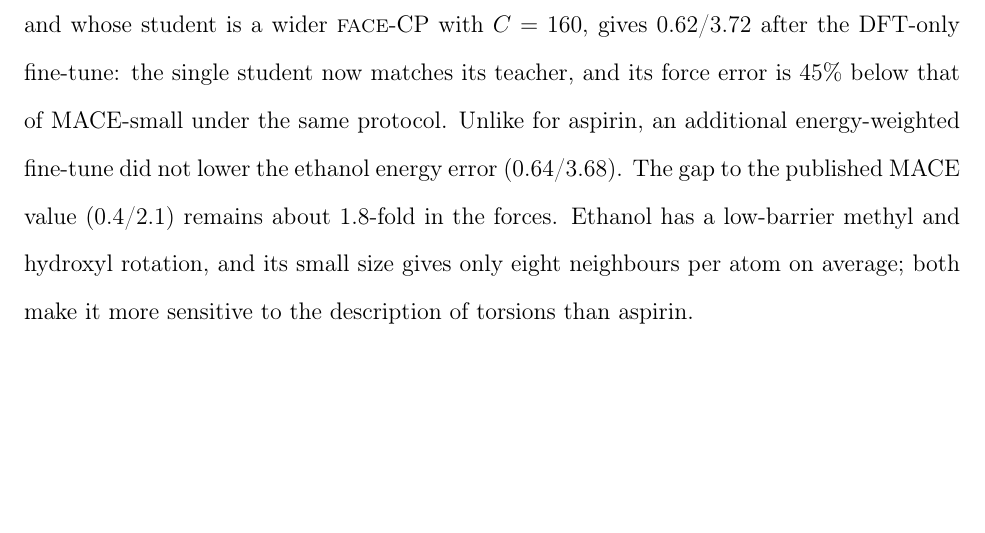
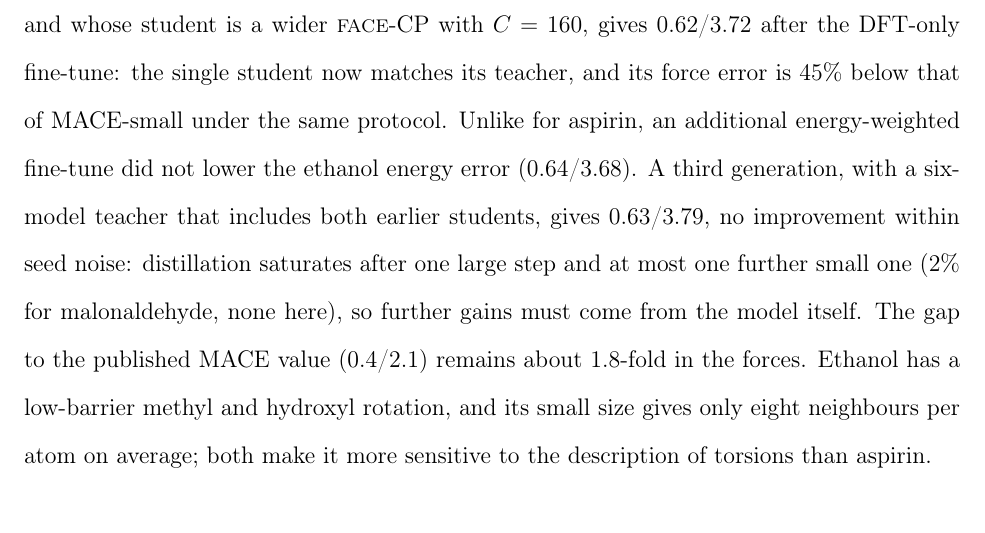
Before and after one commit to albert-hzbn/face-mlip, a LaTeX paper (manuscript/main.tex): part of page 36 of 57, cut so that both start at the same text, the shorter picture padded with empty space. Compiled offline with pdfLaTeX.

Commit message:
Ethanol: third distillation generation shows saturation

```diff
--- a/manuscript/main.tex
+++ b/manuscript/main.tex
@@ -1052,7 +1052,9 @@ model further. A first generation with a three-model teacher gives 0.68/4.22. A
 teacher includes the first student (teacher error 0.60/3.73) and whose student is a wider \FACE-CP with $C=160$, gives
 0.62/3.72 after the DFT-only fine-tune: the single student now matches its teacher, and its force error is 45\% below
 that of MACE-small under the same protocol. Unlike for aspirin, an additional energy-weighted fine-tune did not lower
-the ethanol energy error (0.64/3.68). The gap to the published MACE value (0.4/2.1) remains about 1.8-fold in the
+the ethanol energy error (0.64/3.68). A third generation, with a six-model teacher that includes both earlier
+students, gives 0.63/3.79, no improvement within seed noise: distillation saturates after one large step and at most
+one further small one (2\% for malonaldehyde, none here), so further gains must come from the model itself. The gap to the published MACE value (0.4/2.1) remains about 1.8-fold in the
 forces. Ethanol has a low-barrier methyl and hydroxyl rotation, and
 its small size gives only eight neighbours per atom on average; both make it more sensitive to the description of
 torsions than aspirin.
```
Also changed, not shown: docs/FACE.md (+3 -0 lines), manuscript/main.pdf, 6 other files.
